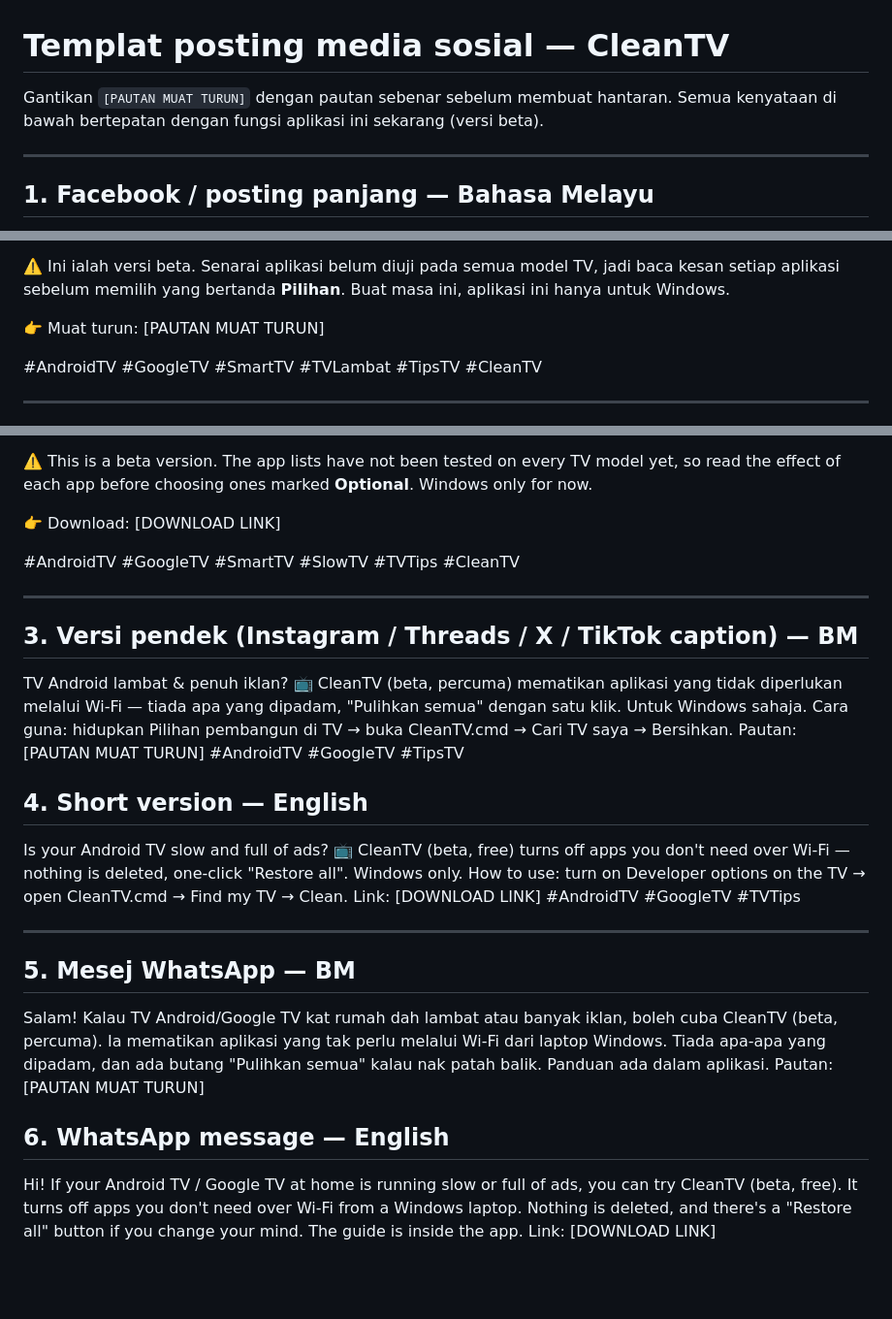
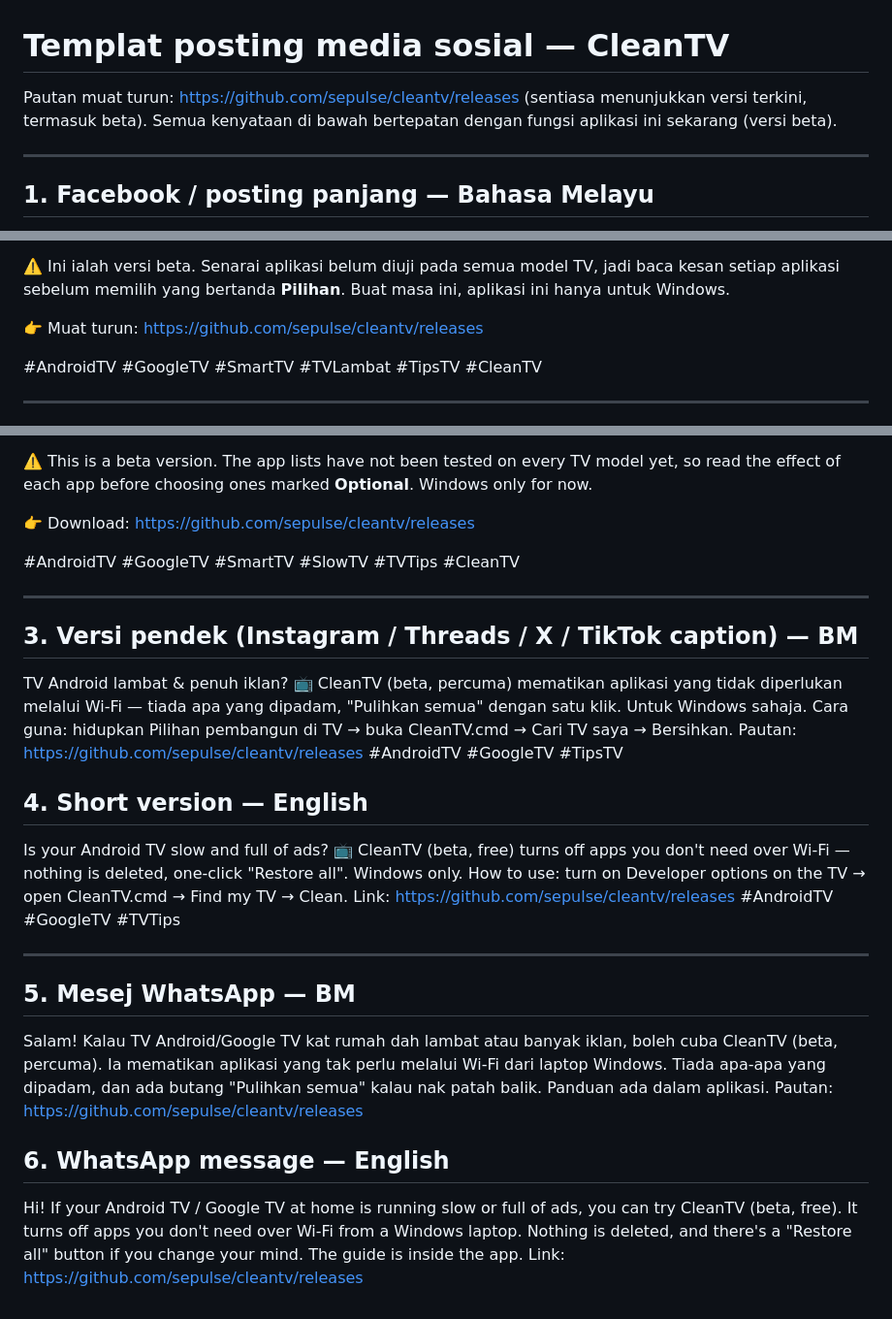
Before and after one commit to sepulse/cleantv, a Markdown page: docs/marketing/posting-media-sosial.md, 3 parts joined by grey strips. Shown at 97% size. GitHub-like rendering; blank space fills up the shorter version.

Commit message:
docs: pautan muat turun sebenar dalam templat posting
Co-Authored-By: Claude Opus 5.5 <noreply@anthropic.com>

```diff
--- a/docs/marketing/posting-media-sosial.md
+++ b/docs/marketing/posting-media-sosial.md
@@ -1,6 +1,6 @@
 # Templat posting media sosial — CleanTV
 
-Gantikan `[PAUTAN MUAT TURUN]` dengan pautan sebenar sebelum membuat hantaran.
+Pautan muat turun: https://github.com/sepulse/cleantv/releases (sentiasa menunjukkan versi terkini, termasuk beta).
 Semua kenyataan di bawah bertepatan dengan fungsi aplikasi ini sekarang (versi beta).
 
 ---
@@ -35,7 +35,7 @@ Tidak berpuas hati dengan hasilnya? Tekan **Pulihkan semua**. Factory reset pada
 
 ⚠️ Ini ialah versi beta. Senarai aplikasi belum diuji pada semua model TV, jadi baca kesan setiap aplikasi sebelum memilih yang bertanda **Pilihan**. Buat masa ini, aplikasi ini hanya untuk Windows.
 
-👉 Muat turun: [PAUTAN MUAT TURUN]
+👉 Muat turun: https://github.com/sepulse/cleantv/releases
 
 #AndroidTV #GoogleTV #SmartTV #TVLambat #TipsTV #CleanTV
 
@@ -71,7 +71,7 @@ Don't like the results? Click **Restore all**. A factory reset on the TV will al
 
 ⚠️ This is a beta version. The app lists have not been tested on every TV model yet, so read the effect of each app before choosing ones marked **Optional**. Windows only for now.
 
-👉 Download: [DOWNLOAD LINK]
+👉 Download: https://github.com/sepulse/cleantv/releases
 
 #AndroidTV #GoogleTV #SmartTV #SlowTV #TVTips #CleanTV
 
@@ -82,7 +82,7 @@ Don't like the results? Click **Restore all**. A factory reset on the TV will al
 TV Android lambat & penuh iklan? 📺
 CleanTV (beta, percuma) mematikan aplikasi yang tidak diperlukan melalui Wi-Fi — tiada apa yang dipadam, "Pulihkan semua" dengan satu klik. Untuk Windows sahaja.
 Cara guna: hidupkan Pilihan pembangun di TV → buka CleanTV.cmd → Cari TV saya → Bersihkan.
-Pautan: [PAUTAN MUAT TURUN]
+Pautan: https://github.com/sepulse/cleantv/releases
 #AndroidTV #GoogleTV #TipsTV
 
 ## 4. Short version — English
@@ -90,15 +90,15 @@ Pautan: [PAUTAN MUAT TURUN]
 Is your Android TV slow and full of ads? 📺
 CleanTV (beta, free) turns off apps you don't need over Wi-Fi — nothing is deleted, one-click "Restore all". Windows only.
 How to use: turn on Developer options on the TV → open CleanTV.cmd → Find my TV → Clean.
-Link: [DOWNLOAD LINK]
+Link: https://github.com/sepulse/cleantv/releases
 #AndroidTV #GoogleTV #TVTips
 
 ---
 
 ## 5. Mesej WhatsApp — BM
 
-Salam! Kalau TV Android/Google TV kat rumah dah lambat atau banyak iklan, boleh cuba CleanTV (beta, percuma). Ia mematikan aplikasi yang tak perlu melalui Wi-Fi dari laptop Windows. Tiada apa-apa yang dipadam, dan ada butang "Pulihkan semua" kalau nak patah balik. Panduan ada dalam aplikasi. Pautan: [PAUTAN MUAT TURUN]
+Salam! Kalau TV Android/Google TV kat rumah dah lambat atau banyak iklan, boleh cuba CleanTV (beta, percuma). Ia mematikan aplikasi yang tak perlu melalui Wi-Fi dari laptop Windows. Tiada apa-apa yang dipadam, dan ada butang "Pulihkan semua" kalau nak patah balik. Panduan ada dalam aplikasi. Pautan: https://github.com/sepulse/cleantv/releases
 
 ## 6. WhatsApp message — English
 
-Hi! If your Android TV / Google TV at home is running slow or full of ads, you can try CleanTV (beta, free). It turns off apps you don't need over Wi-Fi from a Windows laptop. Nothing is deleted, and there's a "Restore all" button if you change your mind. The guide is inside the app. Link: [DOWNLOAD LINK]
+Hi! If your Android TV / Google TV at home is running slow or full of ads, you can try CleanTV (beta, free). It turns off apps you don't need over Wi-Fi from a Windows laptop. Nothing is deleted, and there's a "Restore all" button if you change your mind. The guide is inside the app. Link: https://github.com/sepulse/cleantv/releases
```
